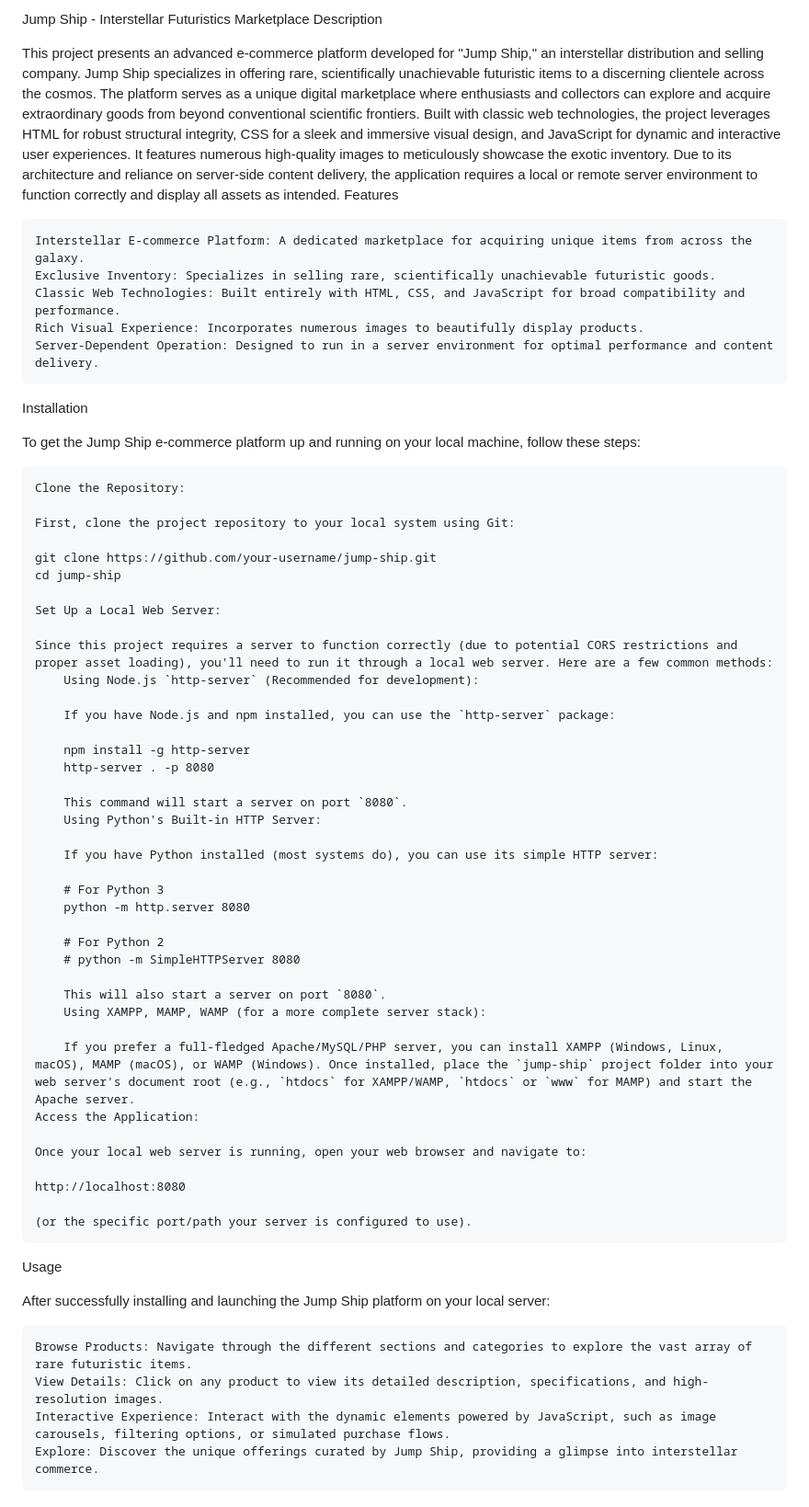
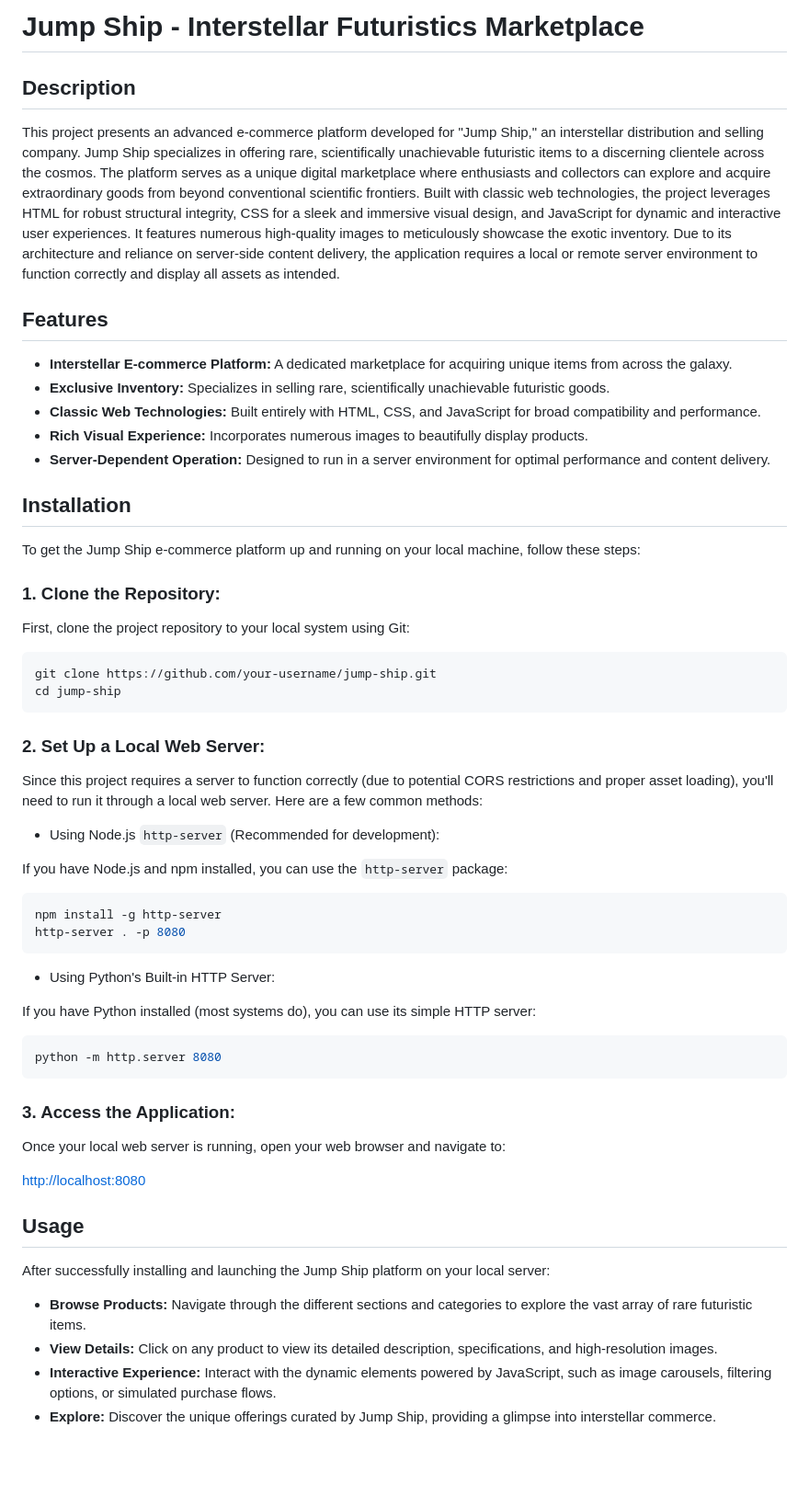
Before and after one commit to Nixjoyer/Jump-Ship, a Markdown page: README.md, the part around the change. Shown: that part at 92% size. Drawn GitHub-style; blank space fills up the shorter version.

Commit message:
Refactor README for better clarity and organization
Updated README.md to improve formatting and structure.

````diff
--- a/README.md
+++ b/README.md
@@ -1,64 +1,61 @@
-Jump Ship - Interstellar Futuristics Marketplace
-Description
+# Jump Ship - Interstellar Futuristics Marketplace
+## Description
 
 This project presents an advanced e-commerce platform developed for "Jump Ship," an interstellar distribution and selling company. Jump Ship specializes in offering rare, scientifically unachievable futuristic items to a discerning clientele across the cosmos. The platform serves as a unique digital marketplace where enthusiasts and collectors can explore and acquire extraordinary goods from beyond conventional scientific frontiers. Built with classic web technologies, the project leverages HTML for robust structural integrity, CSS for a sleek and immersive visual design, and JavaScript for dynamic and interactive user experiences. It features numerous high-quality images to meticulously showcase the exotic inventory. Due to its architecture and reliance on server-side content delivery, the application requires a local or remote server environment to function correctly and display all assets as intended.
-Features
 
-    Interstellar E-commerce Platform: A dedicated marketplace for acquiring unique items from across the galaxy.
-    Exclusive Inventory: Specializes in selling rare, scientifically unachievable futuristic goods.
-    Classic Web Technologies: Built entirely with HTML, CSS, and JavaScript for broad compatibility and performance.
-    Rich Visual Experience: Incorporates numerous images to beautifully display products.
-    Server-Dependent Operation: Designed to run in a server environment for optimal performance and content delivery.
+## Features
 
-Installation
+* **Interstellar E-commerce Platform:** A dedicated marketplace for acquiring unique items from across the galaxy.
+* **Exclusive Inventory:** Specializes in selling rare, scientifically unachievable futuristic goods.
+* **Classic Web Technologies:** Built entirely with HTML, CSS, and JavaScript for broad compatibility and performance.
+* **Rich Visual Experience:** Incorporates numerous images to beautifully display products.
+* **Server-Dependent Operation:** Designed to run in a server environment for optimal performance and content delivery.
+
+## Installation
 
 To get the Jump Ship e-commerce platform up and running on your local machine, follow these steps:
 
-    Clone the Repository:
+### 1. Clone the Repository:
 
-    First, clone the project repository to your local system using Git:
+First, clone the project repository to your local system using Git:
+```bash
+git clone https://github.com/your-username/jump-ship.git
+cd jump-ship
+```
 
-    git clone https://github.com/your-username/jump-ship.git
-    cd jump-ship
+### 2. Set Up a Local Web Server:
 
-    Set Up a Local Web Server:
+Since this project requires a server to function correctly (due to potential CORS restrictions and proper asset loading), you'll need to run it through a local web server. Here are a few common methods:
 
-    Since this project requires a server to function correctly (due to potential CORS restrictions and proper asset loading), you'll need to run it through a local web server. Here are a few common methods:
-        Using Node.js `http-server` (Recommended for development):
+* Using Node.js `http-server` (Recommended for development):
 
-        If you have Node.js and npm installed, you can use the `http-server` package:
+If you have Node.js and npm installed, you can use the `http-server` package:
 
-        npm install -g http-server
-        http-server . -p 8080
+```bash
+npm install -g http-server
+http-server . -p 8080
+```
 
-        This command will start a server on port `8080`.
-        Using Python's Built-in HTTP Server:
+* Using Python's Built-in HTTP Server:
 
-        If you have Python installed (most systems do), you can use its simple HTTP server:
+If you have Python installed (most systems do), you can use its simple HTTP server:
 
-        # For Python 3
-        python -m http.server 8080
+```bash
+python -m http.server 8080
+```
 
-        # For Python 2
-        # python -m SimpleHTTPServer 8080
+### 3. Access the Application:
 
-        This will also start a server on port `8080`.
-        Using XAMPP, MAMP, WAMP (for a more complete server stack):
+Once your local web server is running, open your web browser and navigate to:
 
-        If you prefer a full-fledged Apache/MySQL/PHP server, you can install XAMPP (Windows, Linux, macOS), MAMP (macOS), or WAMP (Windows). Once installed, place the `jump-ship` project folder into your web server's document root (e.g., `htdocs` for XAMPP/WAMP, `htdocs` or `www` for MAMP) and start the Apache server.
-    Access the Application:
+[http://localhost:8080](http://localhost:8080)
 
-    Once your local web server is running, open your web browser and navigate to:
 
-    http://localhost:8080
-
-    (or the specific port/path your server is configured to use).
-
-Usage
+## Usage
 
 After successfully installing and launching the Jump Ship platform on your local server:
 
-    Browse Products: Navigate through the different sections and categories to explore the vast array of rare futuristic items.
-    View Details: Click on any product to view its detailed description, specifications, and high-resolution images.
-    Interactive Experience: Interact with the dynamic elements powered by JavaScript, such as image carousels, filtering options, or simulated purchase flows.
-    Explore: Discover the unique offerings curated by Jump Ship, providing a glimpse into interstellar commerce.
+* **Browse Products:** Navigate through the different sections and categories to explore the vast array of rare futuristic items.
+* **View Details:** Click on any product to view its detailed description, specifications, and high-resolution images.
+* **Interactive Experience:** Interact with the dynamic elements powered by JavaScript, such as image carousels, filtering options, or simulated purchase flows.
+* **Explore:** Discover the unique offerings curated by Jump Ship, providing a glimpse into interstellar commerce.
````
